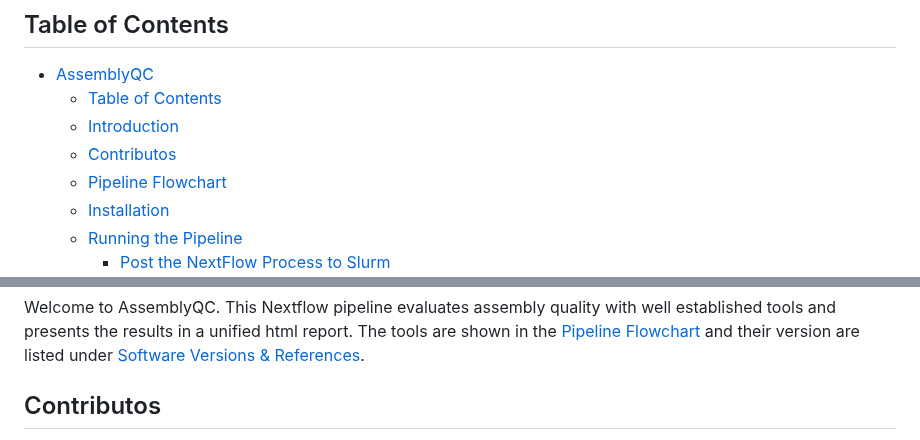
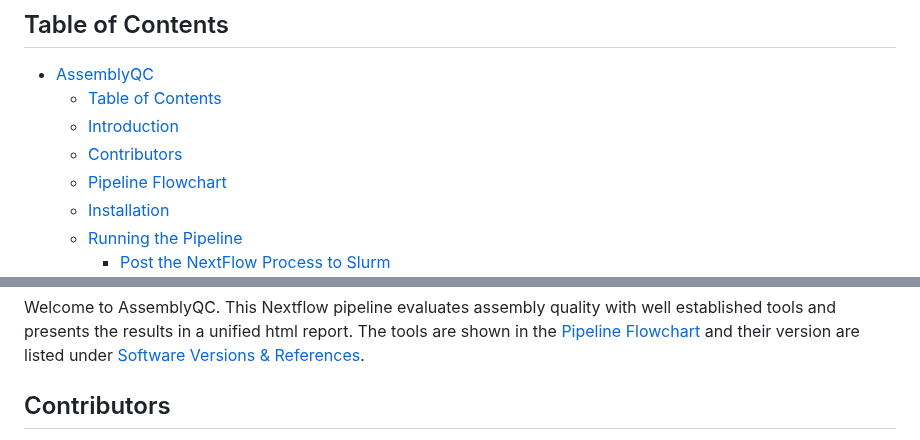
Before and after one commit to Plant-Food-Research-Open/assemblyqc, a Markdown page: README.md, 2 parts joined by grey strips. Drawn GitHub-style.

Commit message:
Updated contributors

```diff
--- a/README.md
+++ b/README.md
@@ -5,7 +5,7 @@
 - [AssemblyQC](#assemblyqc)
   - [Table of Contents](#table-of-contents)
   - [Introduction](#introduction)
-  - [Contributos](#contributos)
+  - [Contributors](#contributors)
   - [Pipeline Flowchart](#pipeline-flowchart)
   - [Installation](#installation)
   - [Running the Pipeline](#running-the-pipeline)
@@ -21,5 +21,5 @@
 
 Welcome to AssemblyQC. This Nextflow pipeline evaluates assembly quality with well established tools and presents the results in a unified html report. The tools are shown in the [Pipeline Flowchart](#pipeline-flowchart) and their version are listed under [Software Versions & References](#software-versions--references).
 
-## Contributos
+## Contributors
 
```
Also changed, not shown: other parts of README.md (+8 -1 lines).
